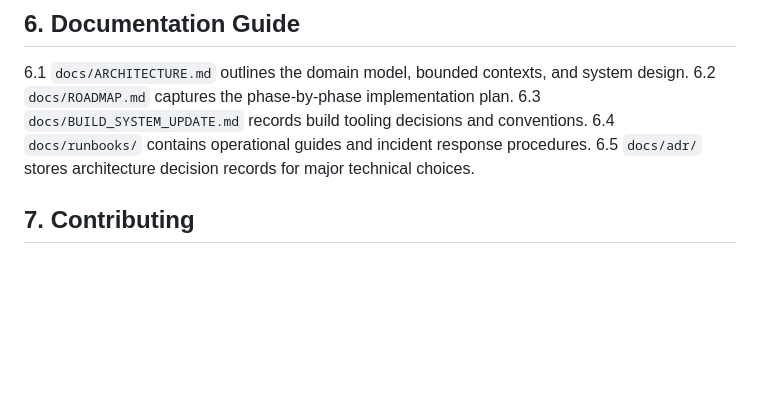
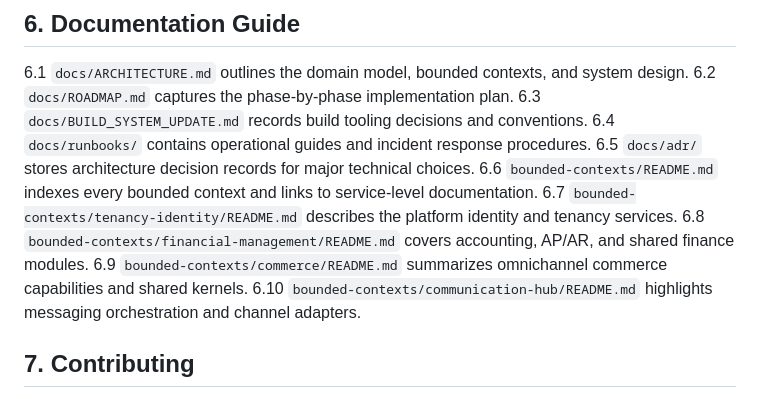
Before and after one commit to olwalgeorge2/erp-platform-3, a Markdown page: README.md, the part around the change. Rendered like a GitHub page; blank space fills up the shorter version.

Commit message:
docs: link root readme to key context guides

```diff
--- a/README.md
+++ b/README.md
@@ -41,6 +41,11 @@ This repository hosts a modular, cloud-native Enterprise Resource Planning (ERP)
 6.3 `docs/BUILD_SYSTEM_UPDATE.md` records build tooling decisions and conventions.
 6.4 `docs/runbooks/` contains operational guides and incident response procedures.
 6.5 `docs/adr/` stores architecture decision records for major technical choices.
+6.6 `bounded-contexts/README.md` indexes every bounded context and links to service-level documentation.
+6.7 `bounded-contexts/tenancy-identity/README.md` describes the platform identity and tenancy services.
+6.8 `bounded-contexts/financial-management/README.md` covers accounting, AP/AR, and shared finance modules.
+6.9 `bounded-contexts/commerce/README.md` summarizes omnichannel commerce capabilities and shared kernels.
+6.10 `bounded-contexts/communication-hub/README.md` highlights messaging orchestration and channel adapters.
 
 ## 7. Contributing
 7.1 Create or update ADRs for noteworthy design decisions.
```
